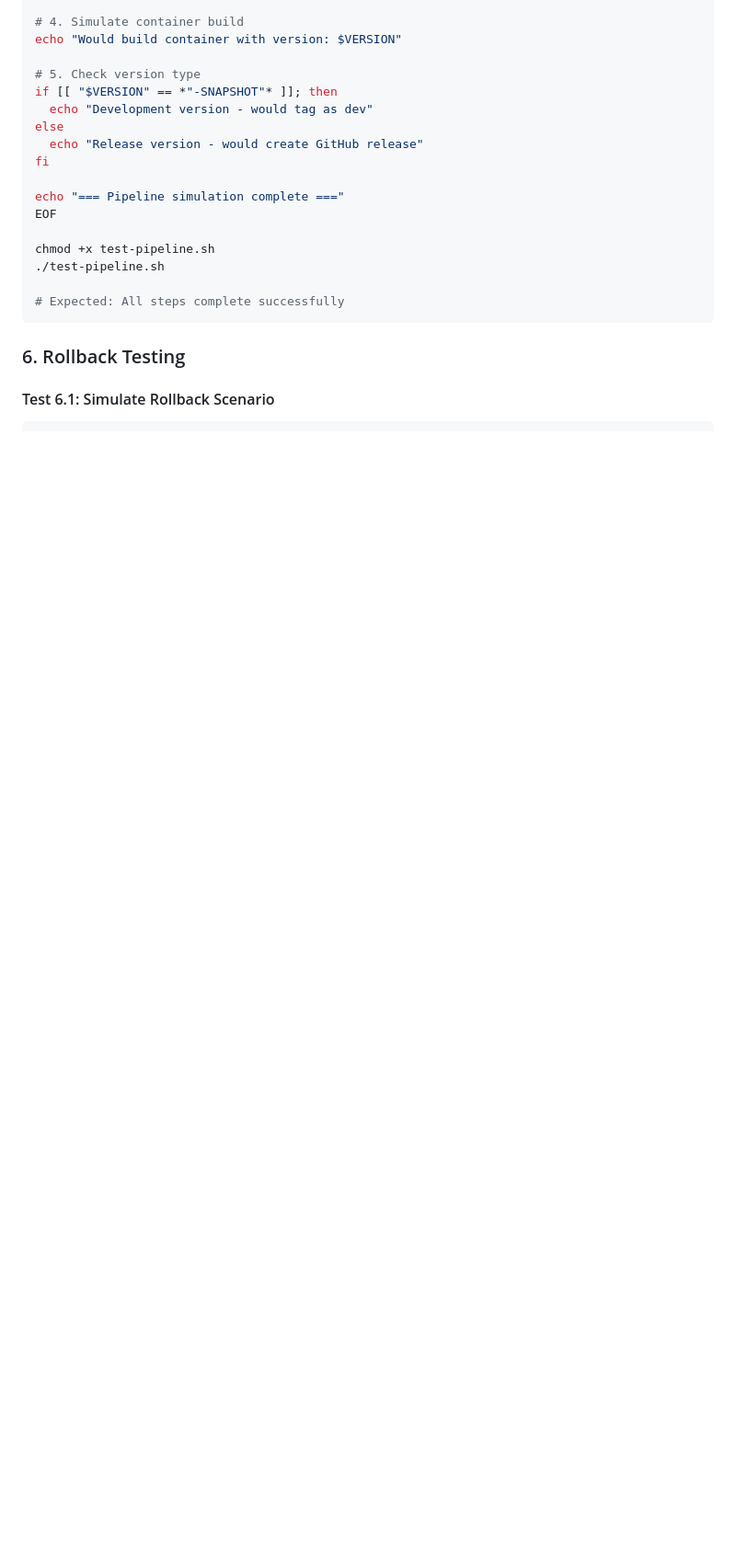
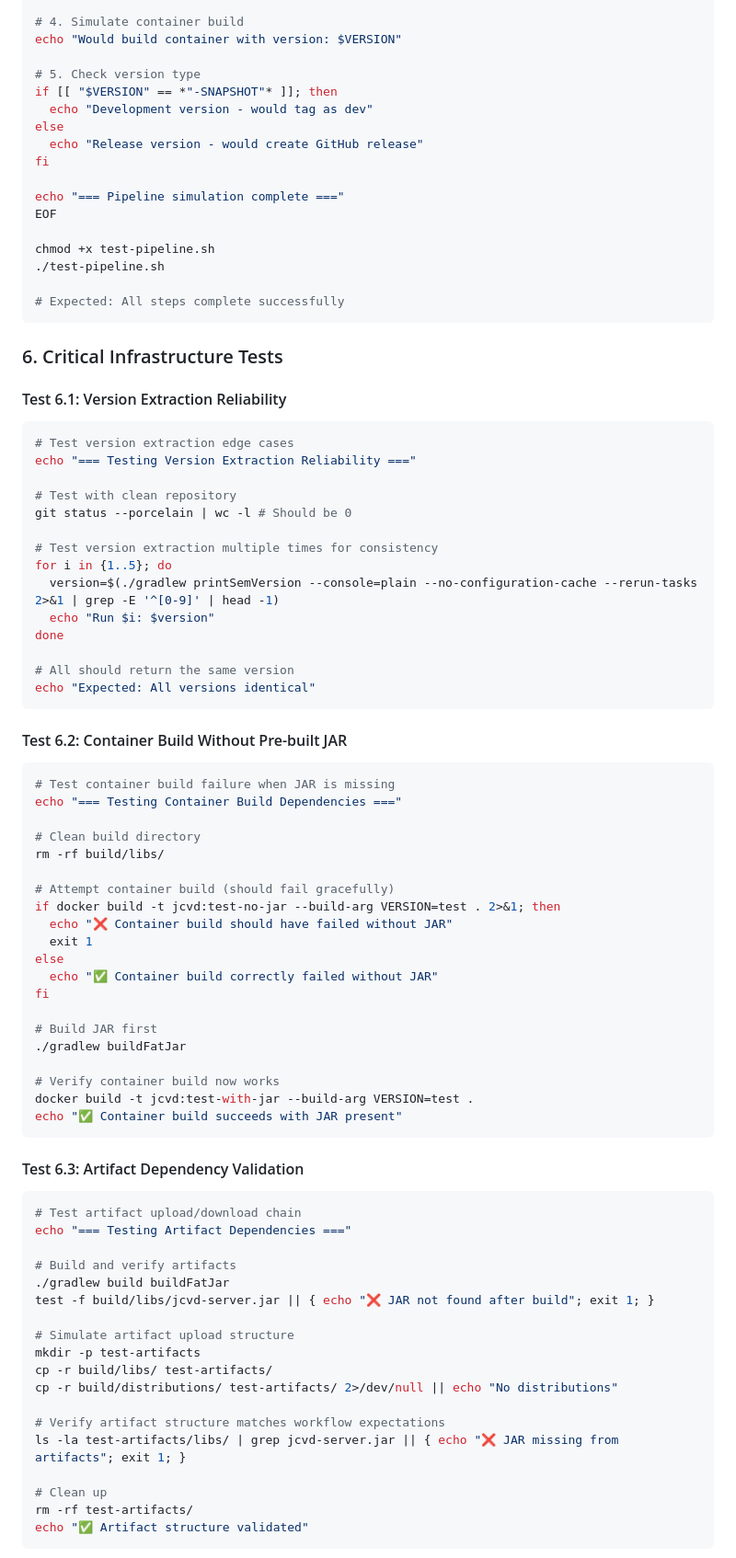
Before and after one commit to spiralhouse/cycletime, a Markdown page: TEST_PLAN.md, the part around one of its changes. Shown at 92% size. Rendered like a GitHub page; blank space fills up the shorter version.

````diff
--- a/TEST_PLAN.md
+++ b/TEST_PLAN.md
@@ -203,6 +203,69 @@ chmod +x test-pipeline.sh
 # Expected: All steps complete successfully
 ```
 
-### 6. Rollback Testing
+### 6. Critical Infrastructure Tests
 
-#### Test 6.1: Simulate Rollback Scenario
+#### Test 6.1: Version Extraction Reliability
+```bash
+# Test version extraction edge cases
+echo "=== Testing Version Extraction Reliability ==="
+
+# Test with clean repository
+git status --porcelain | wc -l # Should be 0
+
+# Test version extraction multiple times for consistency
+for i in {1..5}; do
+  version=$(./gradlew printSemVersion --console=plain --no-configuration-cache --rerun-tasks 2>&1 | grep -E '^[0-9]' | head -1)
+  echo "Run $i: $version"
+done
+
+# All should return the same version
+echo "Expected: All versions identical"
+```
+
+#### Test 6.2: Container Build Without Pre-built JAR
+```bash
+# Test container build failure when JAR is missing
+echo "=== Testing Container Build Dependencies ==="
+
+# Clean build directory
+rm -rf build/libs/
+
+# Attempt container build (should fail gracefully)
+if docker build -t jcvd:test-no-jar --build-arg VERSION=test . 2>&1; then
+  echo "❌ Container build should have failed without JAR"
+  exit 1
+else
+  echo "✅ Container build correctly failed without JAR"
+fi
+
+# Build JAR first
+./gradlew buildFatJar
+
+# Verify container build now works
+docker build -t jcvd:test-with-jar --build-arg VERSION=test .
+echo "✅ Container build succeeds with JAR present"
+```
+
+#### Test 6.3: Artifact Dependency Validation
+```bash
+# Test artifact upload/download chain
+echo "=== Testing Artifact Dependencies ==="
+
+# Build and verify artifacts
+./gradlew build buildFatJar
+test -f build/libs/jcvd-server.jar || { echo "❌ JAR not found after build"; exit 1; }
+
+# Simulate artifact upload structure
+mkdir -p test-artifacts
+cp -r build/libs/ test-artifacts/
+cp -r build/distributions/ test-artifacts/ 2>/dev/null || echo "No distributions"
+
+# Verify artifact structure matches workflow expectations
+ls -la test-artifacts/libs/ | grep jcvd-server.jar || { echo "❌ JAR missing from artifacts"; exit 1; }
+
+# Clean up
+rm -rf test-artifacts/
+echo "✅ Artifact structure validated"
+```
+
````
Also changed, not shown: other parts of TEST_PLAN.md (+68 -7 lines).
